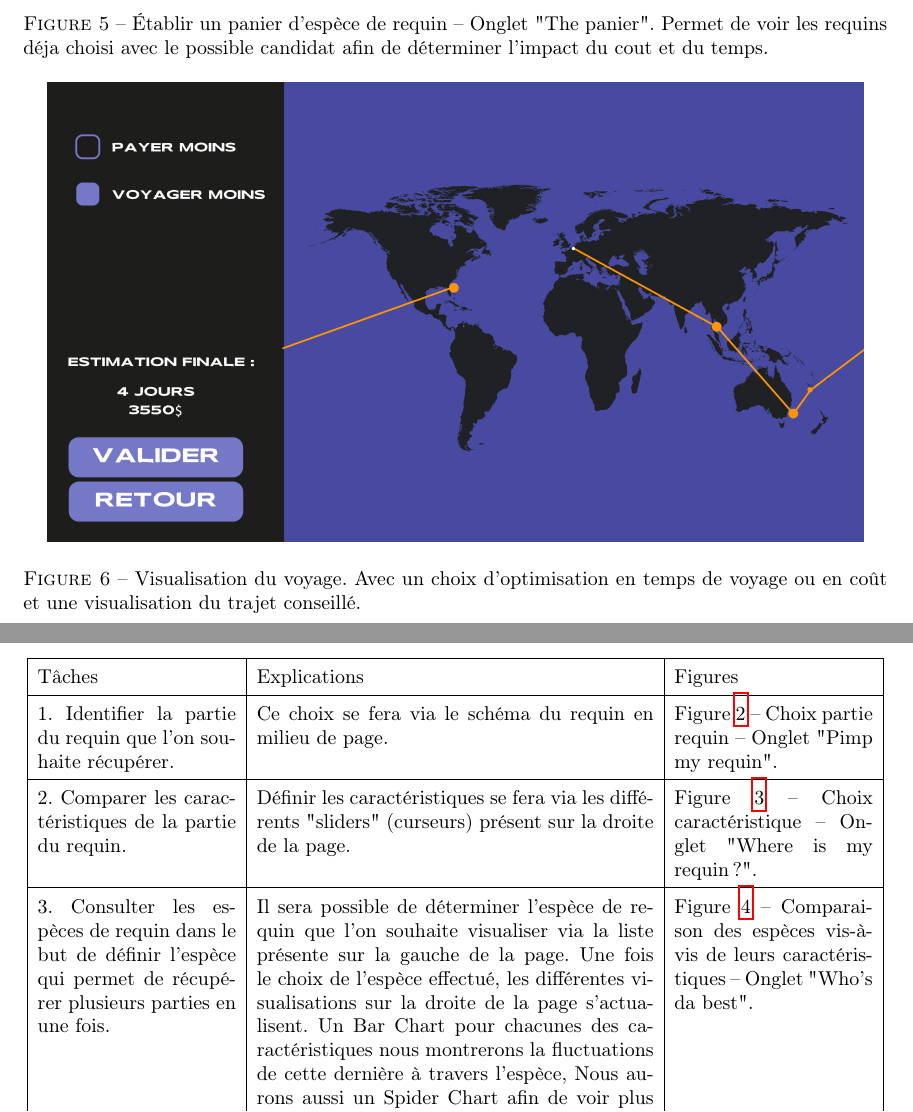
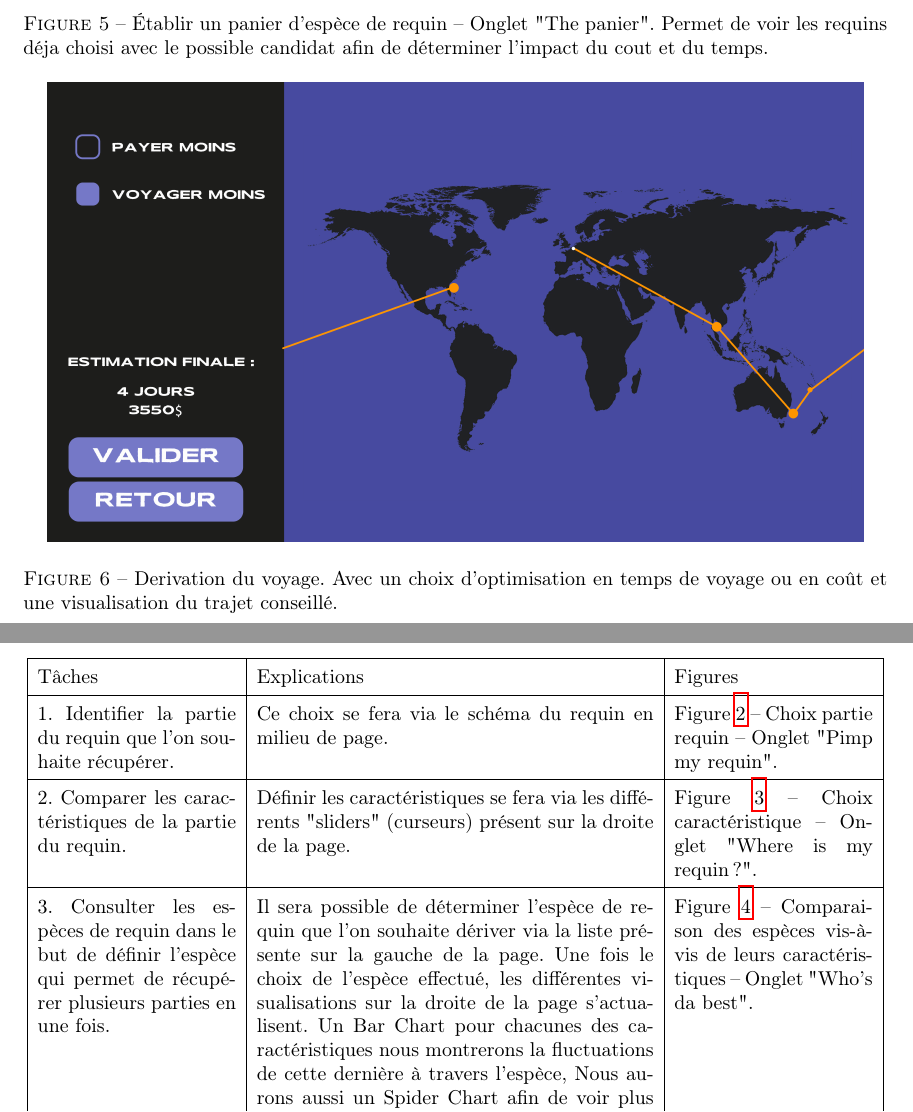
Before and after one commit to vsantele/pimpMyRequin, a LaTeX document (rapport/rapport.tex): two parts of pages 13 and 15 of 24, joined at a grey line, cut so that both start at the same text. Compiled offline with pdfLaTeX.

Commit message:
Relecture rapport

```diff
--- a/rapport/rapport.tex
+++ b/rapport/rapport.tex
@@ -230,7 +230,7 @@ Maintenant, que le nettoyage a été effectué, nous obtenons notre jeu de donn
 \begin{figure}[!h]
 	\centering
 	\includegraphics[width=14.4cm]{assets/prototype/basse/onglet5}
-	\caption{Visualisation du voyage. Avec un choix d'optimisation en temps de voyage ou en coût et une visualisation du trajet conseillé.}
+	\caption{Derivation du voyage. Avec un choix d'optimisation en temps de voyage ou en coût et une visualisation du trajet conseillé.}
 	\label{onglet5}
 \end{figure}
 
@@ -267,7 +267,7 @@ Maintenant, que le nettoyage a été effectué, nous obtenons notre jeu de donn
 		\\\hline
 		3. Consulter les espèces de requin dans le but de définir l’espèce qui permet de récupérer plusieurs parties en une fois.
 		 &
-		Il sera possible de déterminer l’espèce de requin que l’on souhaite visualiser via la liste présente sur la gauche de la page. Une fois le choix de l’espèce effectué, les différentes visualisations sur la droite de la page s'actualisent. Un Bar Chart pour chacunes des caractéristiques nous montrerons la fluctuations de cette dernière à travers l'espèce, Nous aurons aussi un Spider Chart afin de voir plus directement si l'espèce choisie coche plusieurs des cases de l'utilisateur. Ensuite, une petite carte montrera où cette espèce à été apperçue dernièrement. De plus, dès qu'il est possible de regrouper des parties via une seule espèce, l'espèce permettant cela sera mise en avant par un petit logo "recommandation".
+		Il sera possible de déterminer l’espèce de requin que l’on souhaite dériver via la liste présente sur la gauche de la page. Une fois le choix de l’espèce effectué, les différentes visualisations sur la droite de la page s'actualisent. Un Bar Chart pour chacunes des caractéristiques nous montrerons la fluctuations de cette dernière à travers l'espèce, Nous aurons aussi un Spider Chart afin de voir plus directement si l'espèce choisie coche plusieurs des cases de l'utilisateur. Ensuite, une petite carte montrera où cette espèce à été apperçue dernièrement. De plus, dès qu'il est possible de regrouper des parties via une seule espèce, l'espèce permettant cela sera mise en avant par un petit logo "recommandation".
 		 &
 		Figure \ref{onglet3} – Comparaison des espèces vis-à-vis de leurs caractéristiques – Onglet "Who's da best".
 		\\\hline
```
Also changed, not shown: rapport/rapport.tex (2 more changed lines).
